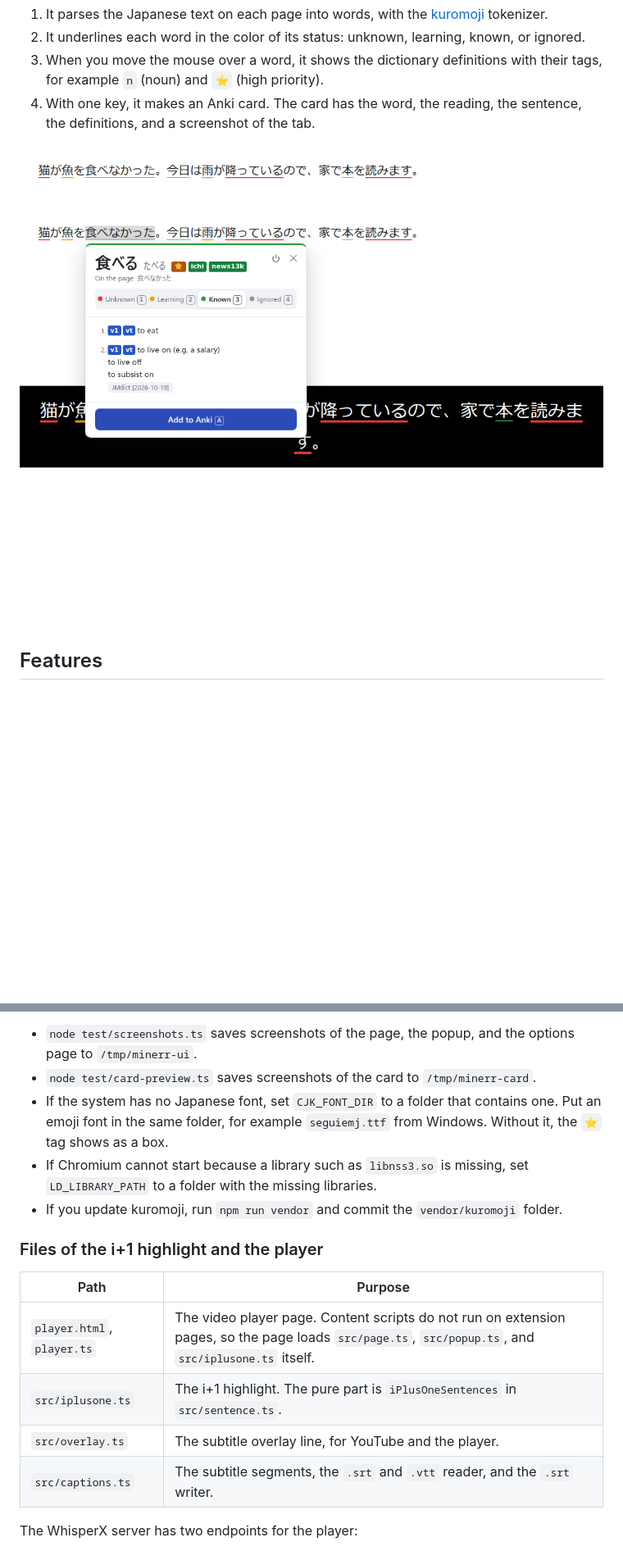
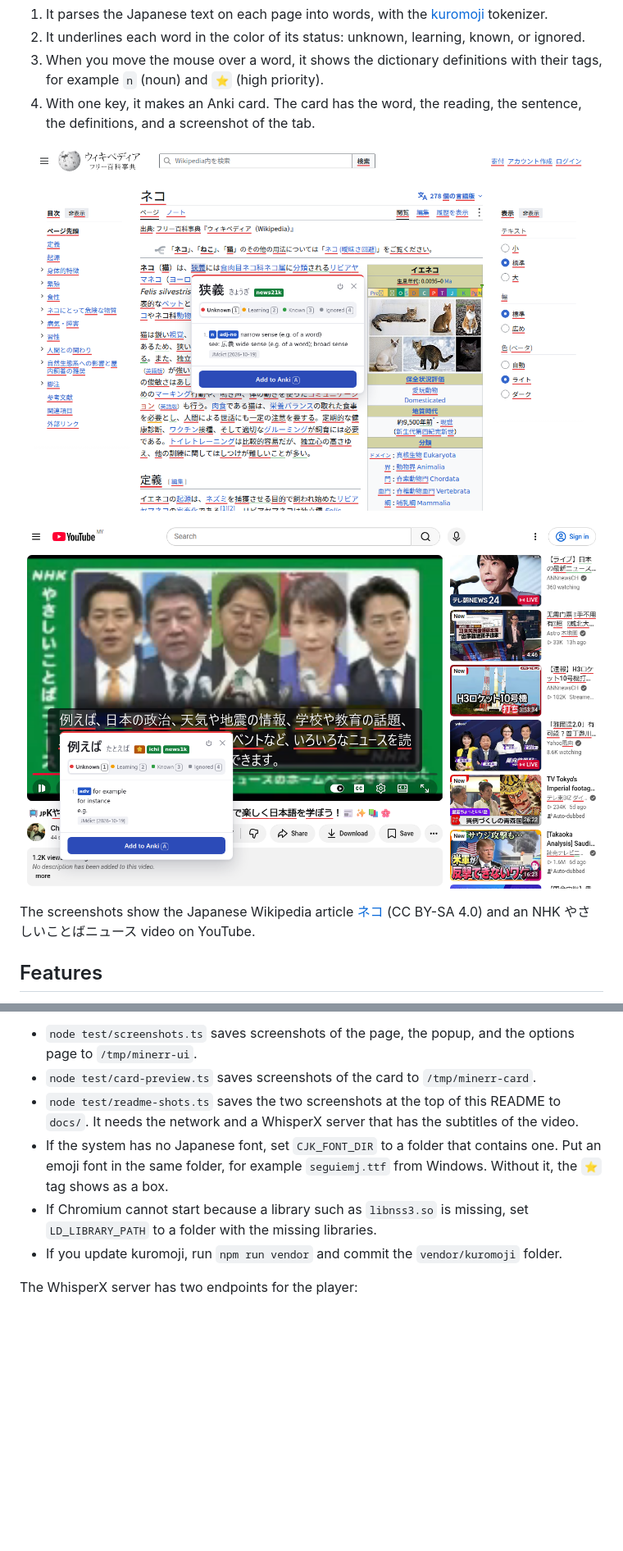
Before and after one commit to haziqhilmismail/minerr, a Markdown page: README.md, 2 parts joined by grey strips. Shown: that part at 82% size. Drawn GitHub-style; pictures changed too: docs/page.png, docs/video.png (added); blank space fills up the shorter version.

```diff
--- a/README.md
+++ b/README.md
@@ -15,5 +15,7 @@ Minerr does these steps in the browser:
 
-![The popup for 食べる](docs/popup.png)
+![A YouTube video with WhisperX subtitles in the Minerr overlay and the popup for 例えば](docs/video.png)
+
+The screenshots show the Japanese Wikipedia article [ネコ](https://ja.wikipedia.org/wiki/%E3%83%8D%E3%82%B3) (CC BY-SA 4.0) and an NHK やさしいことばニュース video on YouTube.
 
 ## Features
 
@@ -399,18 +408,10 @@ More scripts:
 
 - `node test/screenshots.ts` saves screenshots of the page, the popup, and the options page to `/tmp/minerr-ui`.
 - `node test/card-preview.ts` saves screenshots of the card to `/tmp/minerr-card`.
+- `node test/readme-shots.ts` saves the two screenshots at the top of this README to `docs/`. It needs the network and a WhisperX server that has the subtitles of the video.
 - If the system has no Japanese font, set `CJK_FONT_DIR` to a folder that contains one. Put an emoji font in the same folder, for example `seguiemj.ttf` from Windows. Without it, the `⭐` tag shows as a box.
 - If Chromium cannot start because a library such as `libnss3.so` is missing, set `LD_LIBRARY_PATH` to a folder with the missing libraries.
 - If you update kuromoji, run `npm run vendor` and commit the `vendor/kuromoji` folder.
-
-### Files of the i+1 highlight and the player
-
-| Path | Purpose |
-| --- | --- |
-| `player.html`, `player.ts` | The video player page. Content scripts do not run on extension pages, so the page loads `src/page.ts`, `src/popup.ts`, and `src/iplusone.ts` itself. |
-| `src/iplusone.ts` | The i+1 highlight. The pure part is `iPlusOneSentences` in `src/sentence.ts`. |
-| `src/overlay.ts` | The subtitle overlay line, for YouTube and the player. |
-| `src/captions.ts` | The subtitle segments, the `.srt` and `.vtt` reader, and the `.srt` writer. |
 
 The WhisperX server has two endpoints for the player:
 
```
Also changed, not shown: other parts of README.md (+8 -1 lines), 3 other files.
